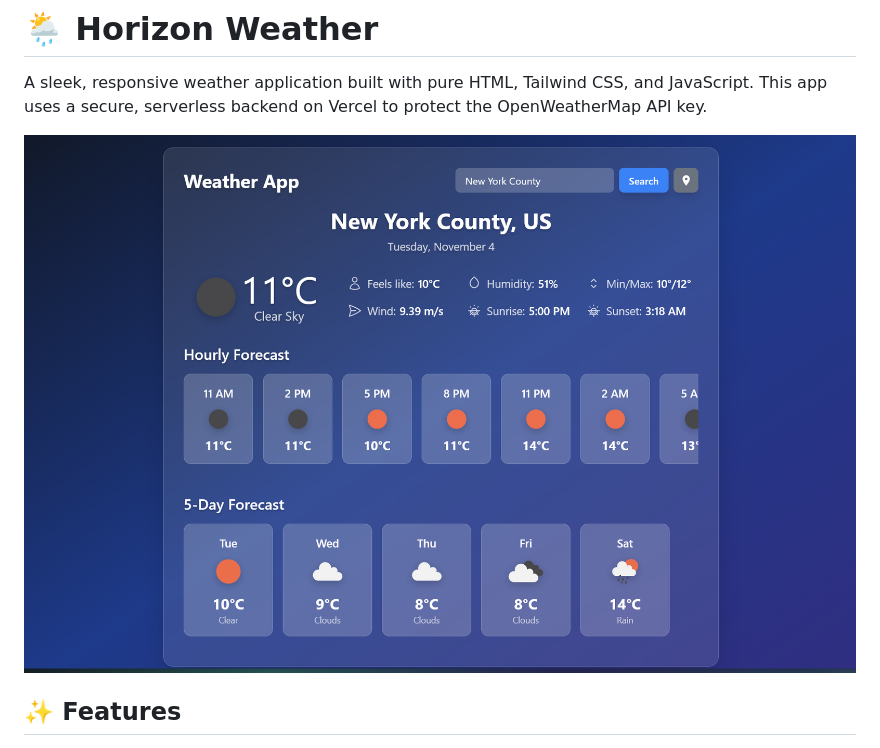
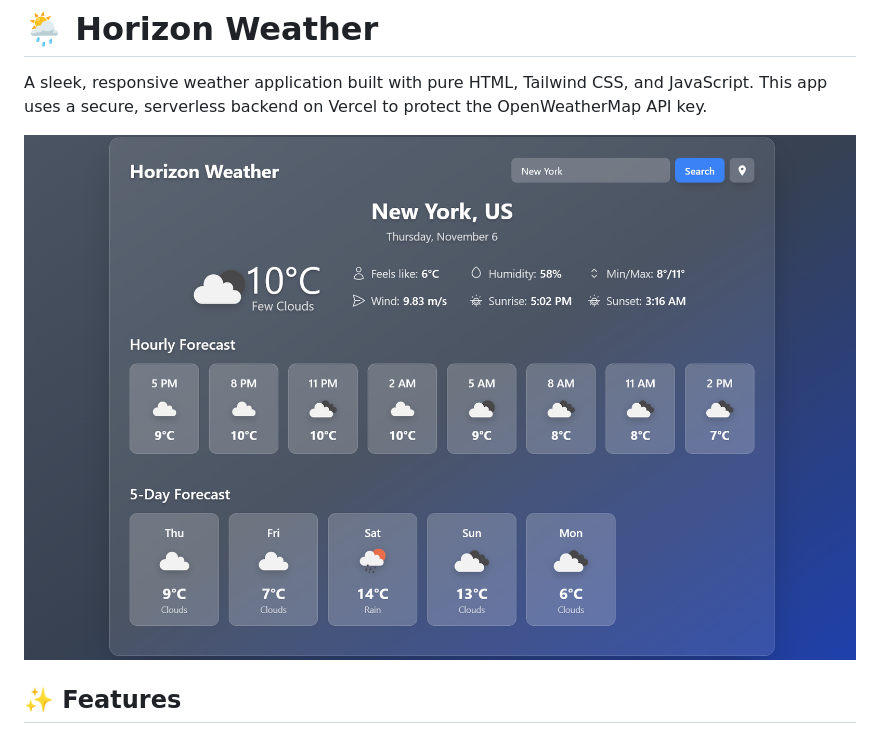
Before and after one commit to midhun956/weather-app, a Markdown page: README.md, the part around the change. Drawn GitHub-style; pictures changed too: images/desktop.png (deleted), images/horizon-weather-desktop.png (added).

Commit message:
updated the image in readme

```diff
--- a/README.md
+++ b/README.md
@@ -2,7 +2,7 @@
 
 A sleek, responsive weather application built with pure HTML, Tailwind CSS, and JavaScript. This app uses a secure, serverless backend on Vercel to protect the OpenWeatherMap API key.
 
-![weather-app](./images/desktop.png)
+![weather-app](./images/horizon-weather-desktop.png)
 
 ## ✨ Features
 
```
